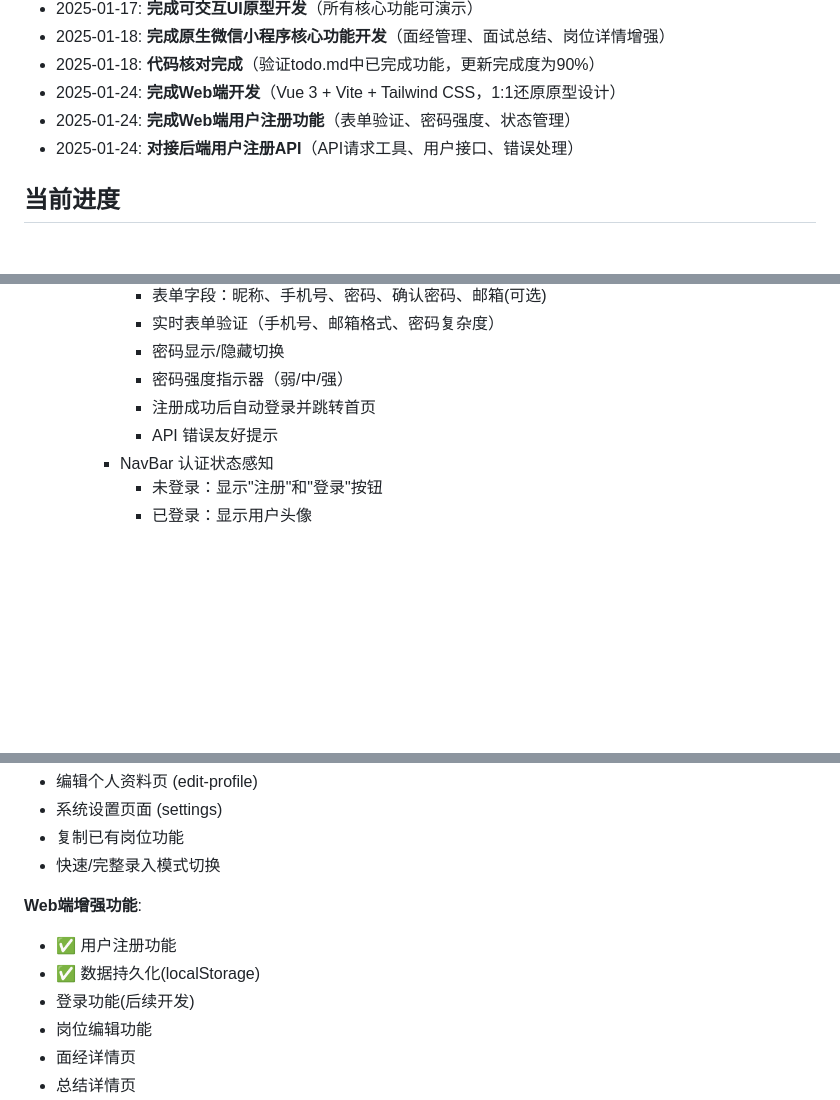
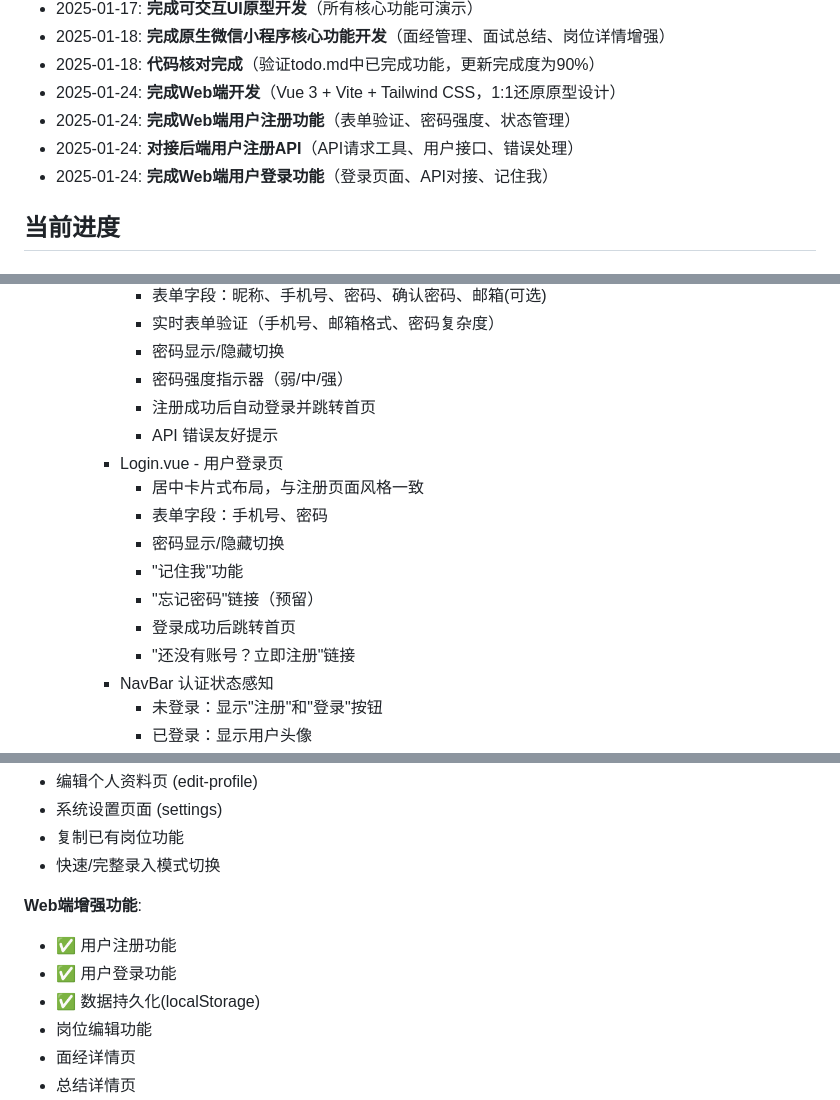
Before and after one commit to 584sentiment/job-ai, a Markdown page: docs/dev-progress.md, 3 parts joined by grey strips. GitHub-like rendering; blank space fills up the shorter version.

Commit message:
docs: 更新开发进度 - 记录用户登录功能完成
- 添加登录页面功能说明
- 更新Web端增强功能状态
- 记录登录页面特性

Co-Authored-By: Claude Sonnet 4.5 <noreply@anthropic.com>

```diff
--- a/docs/dev-progress.md
+++ b/docs/dev-progress.md
@@ -12,6 +12,7 @@
 - 2025-01-24: **完成Web端开发**（Vue 3 + Vite + Tailwind CSS，1:1还原原型设计）
 - 2025-01-24: **完成Web端用户注册功能**（表单验证、密码强度、状态管理）
 - 2025-01-24: **对接后端用户注册API**（API请求工具、用户接口、错误处理）
+- 2025-01-24: **完成Web端用户登录功能**（登录页面、API对接、记住我）
 
 ## 当前进度
 
@@ -119,6 +120,14 @@
       - 密码强度指示器（弱/中/强）
       - 注册成功后自动登录并跳转首页
       - API 错误友好提示
+    - Login.vue - 用户登录页
+      - 居中卡片式布局，与注册页面风格一致
+      - 表单字段：手机号、密码
+      - 密码显示/隐藏切换
+      - "记住我"功能
+      - "忘记密码"链接（预留）
+      - 登录成功后跳转首页
+      - "还没有账号？立即注册"链接
     - NavBar 认证状态感知
       - 未登录：显示"注册"和"登录"按钮
       - 已登录：显示用户头像
@@ -159,8 +168,8 @@
 
 **Web端增强功能**:
 - ✅ 用户注册功能
+- ✅ 用户登录功能
 - ✅ 数据持久化(localStorage)
-- 登录功能(后续开发)
 - 岗位编辑功能
 - 面经详情页
 - 总结详情页
```
